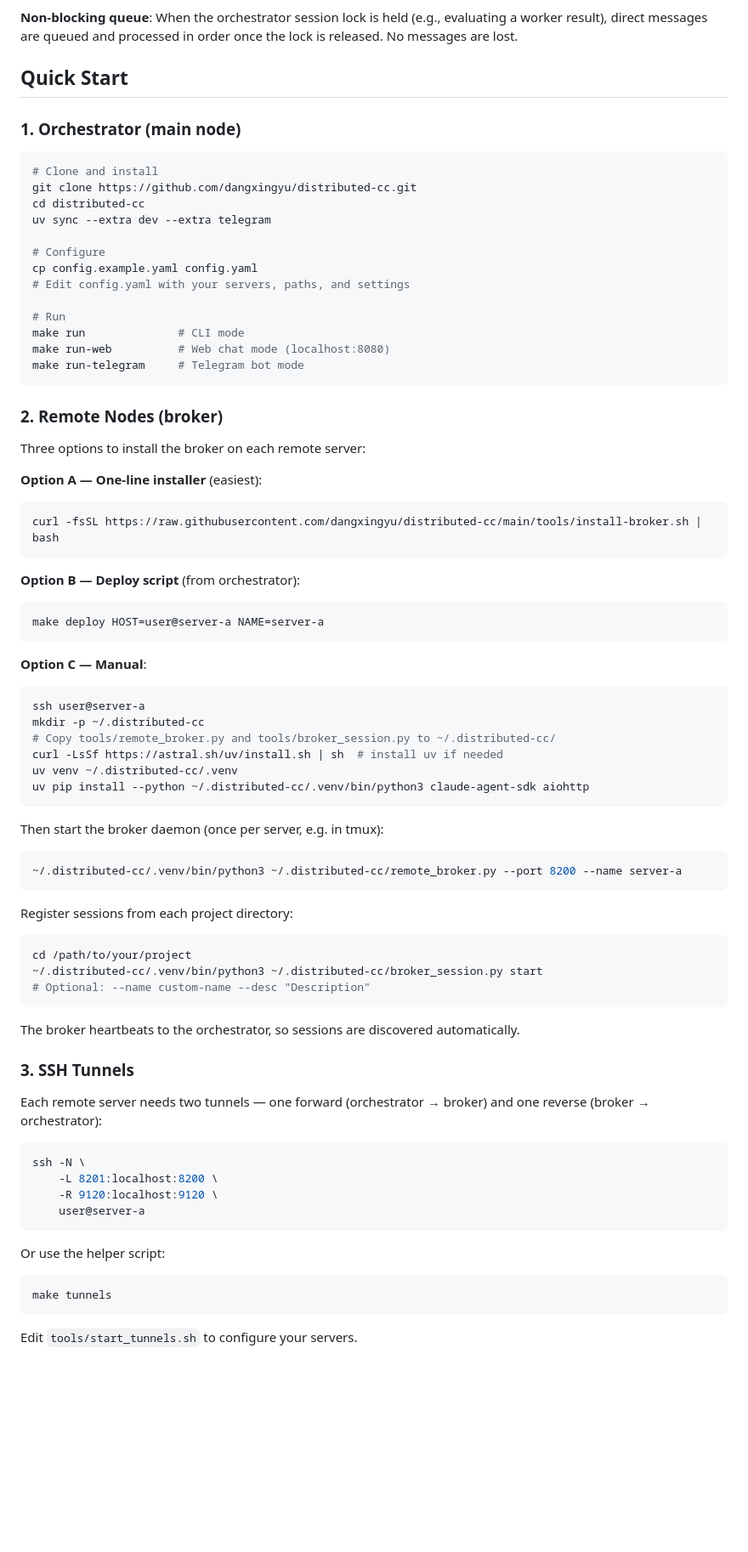
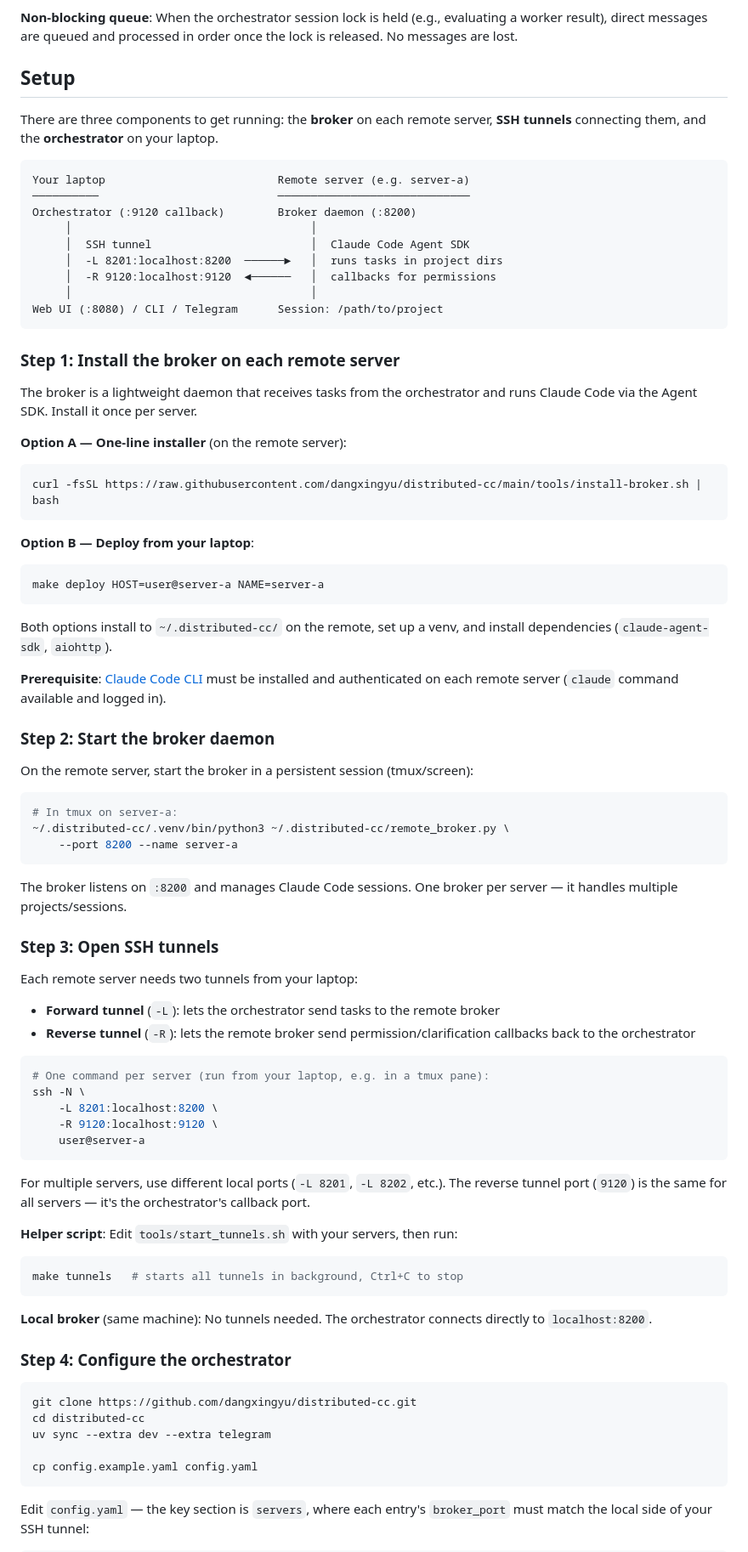
Before and after one commit to dangxingyu/distributed-cc, a Markdown page: README.md, the part around one of its changes. Shown at 85% size. Rendered like a GitHub page; blank space fills up the shorter version.

Commit message:
Rewrite setup instructions with step-by-step walkthrough
Replace the terse Quick Start with a 6-step guide covering broker
install, daemon startup, SSH tunnel setup (with port mapping diagram),
orchestrator config, and session registration. Adds startup order
summary and explains forward vs reverse tunnels.

Co-Authored-By: Claude Opus 4.6 <noreply@anthropic.com>

````diff
--- a/README.md
+++ b/README.md
@@ -68,78 +68,85 @@ the CI is failing on server-b              # → stored as channel note
 
 **Non-blocking queue**: When the orchestrator session lock is held (e.g., evaluating a worker result), direct messages are queued and processed in order once the lock is released. No messages are lost.
 
-## Quick Start
+## Setup
 
-### 1. Orchestrator (main node)
+There are three components to get running: the **broker** on each remote server, **SSH tunnels** connecting them, and the **orchestrator** on your laptop.
 
-```bash
-# Clone and install
-git clone https://github.com/dangxingyu/distributed-cc.git
-cd distributed-cc
-uv sync --extra dev --extra telegram
-
-# Configure
-cp config.example.yaml config.yaml
-# Edit config.yaml with your servers, paths, and settings
-
-# Run
-make run              # CLI mode
-make run-web          # Web chat mode (localhost:8080)
-make run-telegram     # Telegram bot mode
+```
+Your laptop                          Remote server (e.g. server-a)
+──────────                           ─────────────────────────────
+Orchestrator (:9120 callback)        Broker daemon (:8200)
+     │                                    │
+     │  SSH tunnel                        │  Claude Code Agent SDK
+     │  -L 8201:localhost:8200  ──────►   │  runs tasks in project dirs
+     │  -R 9120:localhost:9120  ◄──────   │  callbacks for permissions
+     │                                    │
+Web UI (:8080) / CLI / Telegram      Session: /path/to/project
 ```
 
-### 2. Remote Nodes (broker)
+### Step 1: Install the broker on each remote server
 
-Three options to install the broker on each remote server:
+The broker is a lightweight daemon that receives tasks from the orchestrator and runs Claude Code via the Agent SDK. Install it once per server.
 
-**Option A — One-line installer** (easiest):
+**Option A — One-line installer** (on the remote server):
 ```bash
 curl -fsSL https://raw.githubusercontent.com/dangxingyu/distributed-cc/main/tools/install-broker.sh | bash
 ```
 
-**Option B — Deploy script** (from orchestrator):
+**Option B — Deploy from your laptop**:
 ```bash
 make deploy HOST=user@server-a NAME=server-a
 ```
 
-**Option C — Manual**:
+Both options install to `~/.distributed-cc/` on the remote, set up a venv, and install dependencies (`claude-agent-sdk`, `aiohttp`).
+
+**Prerequisite**: [Claude Code CLI](https://docs.anthropic.com/en/docs/claude-code) must be installed and authenticated on each remote server (`claude` command available and logged in).
+
+### Step 2: Start the broker daemon
+
+On the remote server, start the broker in a persistent session (tmux/screen):
+
 ```bash
-ssh user@server-a
-mkdir -p ~/.distributed-cc
-# Copy tools/remote_broker.py and tools/broker_session.py to ~/.distributed-cc/
-curl -LsSf https://astral.sh/uv/install.sh | sh  # install uv if needed
-uv venv ~/.distributed-cc/.venv
-uv pip install --python ~/.distributed-cc/.venv/bin/python3 claude-agent-sdk aiohttp
+# In tmux on server-a:
+~/.distributed-cc/.venv/bin/python3 ~/.distributed-cc/remote_broker.py \
+    --port 8200 --name server-a
 ```
 
-Then start the broker daemon (once per server, e.g. in tmux):
-```bash
-~/.distributed-cc/.venv/bin/python3 ~/.distributed-cc/remote_broker.py --port 8200 --name server-a
-```
+The broker listens on `:8200` and manages Claude Code sessions. One broker per server — it handles multiple projects/sessions.
 
-Register sessions from each project directory:
-```bash
-cd /path/to/your/project
-~/.distributed-cc/.venv/bin/python3 ~/.distributed-cc/broker_session.py start
-# Optional: --name custom-name --desc "Description"
-```
+### Step 3: Open SSH tunnels
 
-The broker heartbeats to the orchestrator, so sessions are discovered automatically.
+Each remote server needs two tunnels from your laptop:
 
-### 3. SSH Tunnels
-
-Each remote server needs two tunnels — one forward (orchestrator → broker) and one reverse (broker → orchestrator):
+- **Forward tunnel** (`-L`): lets the orchestrator send tasks to the remote broker
+- **Reverse tunnel** (`-R`): lets the remote broker send permission/clarification callbacks back to the orchestrator
 
 ```bash
+# One command per server (run from your laptop, e.g. in a tmux pane):
 ssh -N \
     -L 8201:localhost:8200 \
     -R 9120:localhost:9120 \
     user@server-a
 ```
 
-Or use the helper script:
+For multiple servers, use different local ports (`-L 8201`, `-L 8202`, etc.). The reverse tunnel port (`9120`) is the same for all servers — it's the orchestrator's callback port.
+
+**Helper script**: Edit `tools/start_tunnels.sh` with your servers, then run:
 ```bash
-make tunnels
+make tunnels   # starts all tunnels in background, Ctrl+C to stop
 ```
 
-Edit `tools/start_tunnels.sh` to configure your servers.
+**Local broker** (same machine): No tunnels needed. The orchestrator connects directly to `localhost:8200`.
+
+### Step 4: Configure the orchestrator
+
+```bash
+git clone https://github.com/dangxingyu/distributed-cc.git
+cd distributed-cc
+uv sync --extra dev --extra telegram
+
+cp config.example.yaml config.yaml
+```
+
+Edit `config.yaml` — the key section is `servers`, where each entry's `broker_port` must match the local side of your SSH tunnel:
+
````
Also changed, not shown: other parts of README.md (+45 -0 lines).
